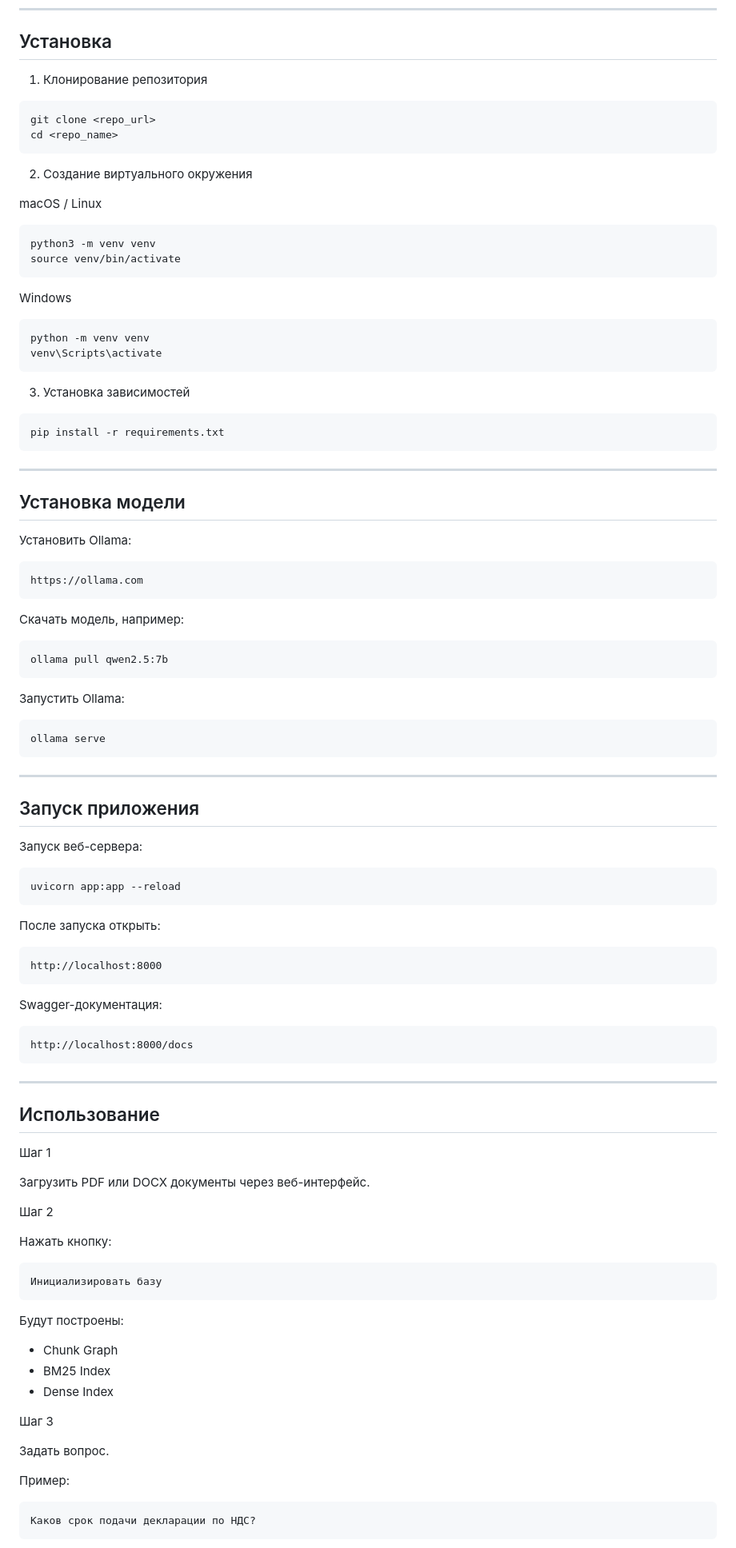
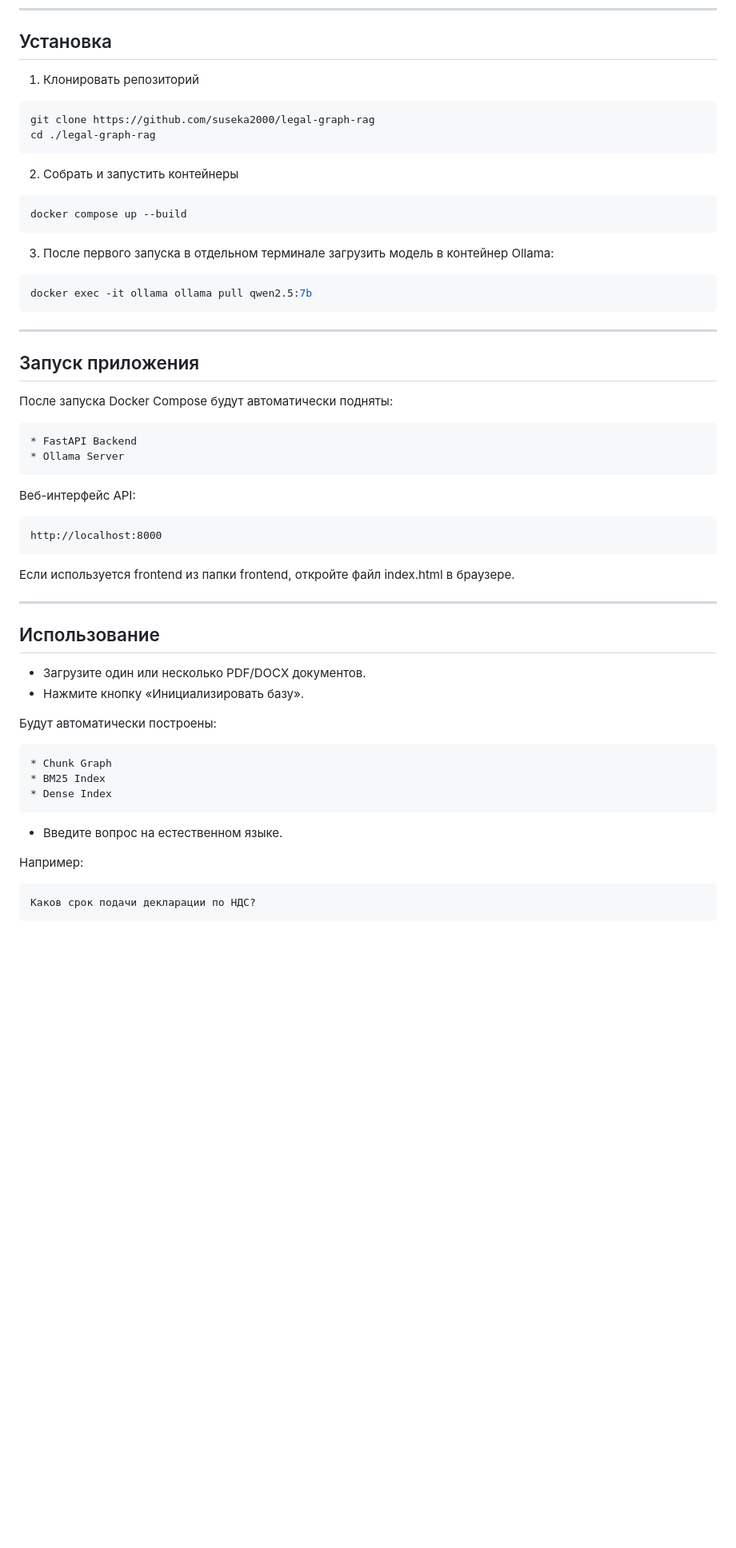
Before and after one commit to suseka2000/legal-graph-rag, a Markdown page: README.md, the part around one of its changes. Shown at 80% size. Rendered like a GitHub page; blank space fills up the shorter version.

Commit message:
docs: update installation instructions in README

````diff
--- a/README.md
+++ b/README.md
@@ -65,102 +65,58 @@ project/
 
 ## Установка
 
-1. Клонирование репозитория
-
-```python
-git clone <repo_url>
-cd <repo_name>
+1. Клонировать репозиторий
+```bash
+git clone https://github.com/suseka2000/legal-graph-rag
+cd ./legal-graph-rag
 ```
 
-2. Создание виртуального окружения
-
-macOS / Linux
-
+2. Собрать и запустить контейнеры
 ```bash
-python3 -m venv venv
-source venv/bin/activate
+docker compose up --build
 ```
 
-Windows
-
+3. После первого запуска в отдельном терминале загрузить модель в контейнер Ollama:
 ```bash
-python -m venv venv
-venv\Scripts\activate
-```
-
-3. Установка зависимостей
-```bash
-pip install -r requirements.txt
-```
----
-
-## Установка модели
-
-Установить Ollama:
-
-```text
-https://ollama.com
-```
-
-Скачать модель, например:
-
-```
-ollama pull qwen2.5:7b
-```
-
-Запустить Ollama:
-
-```bash
-ollama serve
+docker exec -it ollama ollama pull qwen2.5:7b
 ```
 ---
 
 ## Запуск приложения
 
-Запуск веб-сервера:
+После запуска Docker Compose будут автоматически подняты:
 
-```bash
-uvicorn app:app --reload
+```text
+* FastAPI Backend
+* Ollama Server
 ```
-
-После запуска открыть:
+Веб-интерфейс API:
 
 ```text
 http://localhost:8000
 ```
 
-Swagger-документация:
+Если используется frontend из папки frontend, откройте файл index.html в браузере.
 
-```text
-http://localhost:8000/docs
-```
 ---
 
 ## Использование
 
-Шаг 1
 
-Загрузить PDF или DOCX документы через веб-интерфейс.
+* Загрузите один или несколько PDF/DOCX документов.
+* Нажмите кнопку «Инициализировать базу».
 
-Шаг 2
-
-Нажать кнопку:
+Будут автоматически построены:
 
 ```text
-Инициализировать базу
-```
-
-Будут построены:
-
 * Chunk Graph
 * BM25 Index
 * Dense Index
+```
 
-Шаг 3
+* Введите вопрос на естественном языке.
 
-Задать вопрос.
-
-Пример:
+Например:
 
 ```text
 Каков срок подачи декларации по НДС?
````
Also changed, not shown: other parts of README.md (+31 -24 lines).
